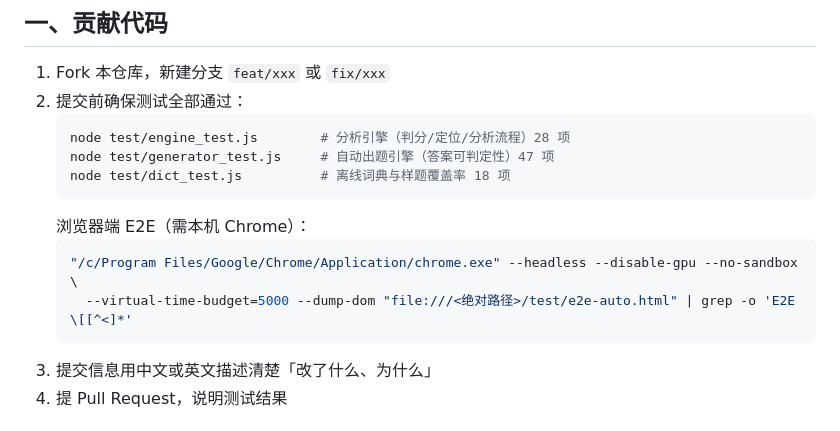
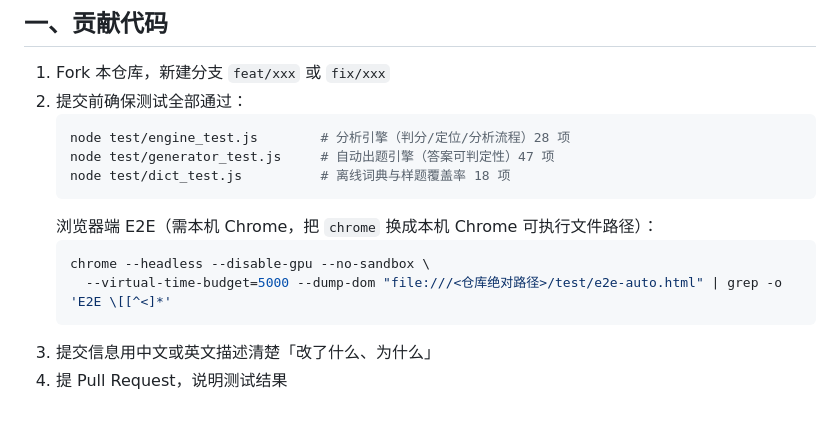
Before and after one commit to l458022/ielts-reading-trainer, a Markdown page: CONTRIBUTING.md, the part around the change. Rendered like a GitHub page.

````diff
--- a/CONTRIBUTING.md
+++ b/CONTRIBUTING.md
@@ -11,10 +11,10 @@
    node test/generator_test.js     # 自动出题引擎（答案可判定性）47 项
    node test/dict_test.js          # 离线词典与样题覆盖率 18 项
    ```
-   浏览器端 E2E（需本机 Chrome）：
+   浏览器端 E2E（需本机 Chrome，把 `chrome` 换成本机 Chrome 可执行文件路径）：
    ```bash
-   "/c/Program Files/Google/Chrome/Application/chrome.exe" --headless --disable-gpu --no-sandbox \
-     --virtual-time-budget=5000 --dump-dom "file:///<绝对路径>/test/e2e-auto.html" | grep -o 'E2E \[[^<]*'
+   chrome --headless --disable-gpu --no-sandbox \
+     --virtual-time-budget=5000 --dump-dom "file:///<仓库绝对路径>/test/e2e-auto.html" | grep -o 'E2E \[[^<]*'
    ```
 3. 提交信息用中文或英文描述清楚「改了什么、为什么」
 4. 提 Pull Request，说明测试结果
````
Also changed, not shown: README.md (+5 -5 lines).
